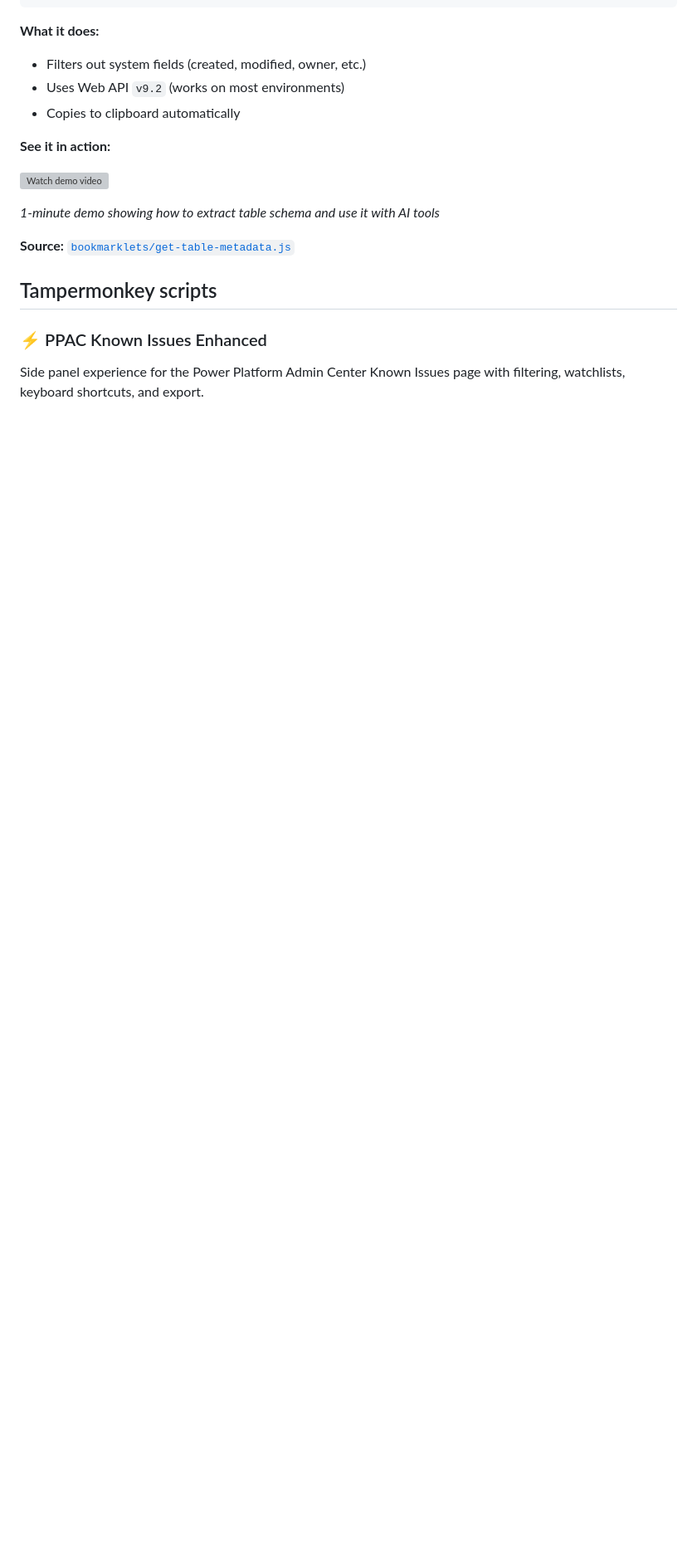
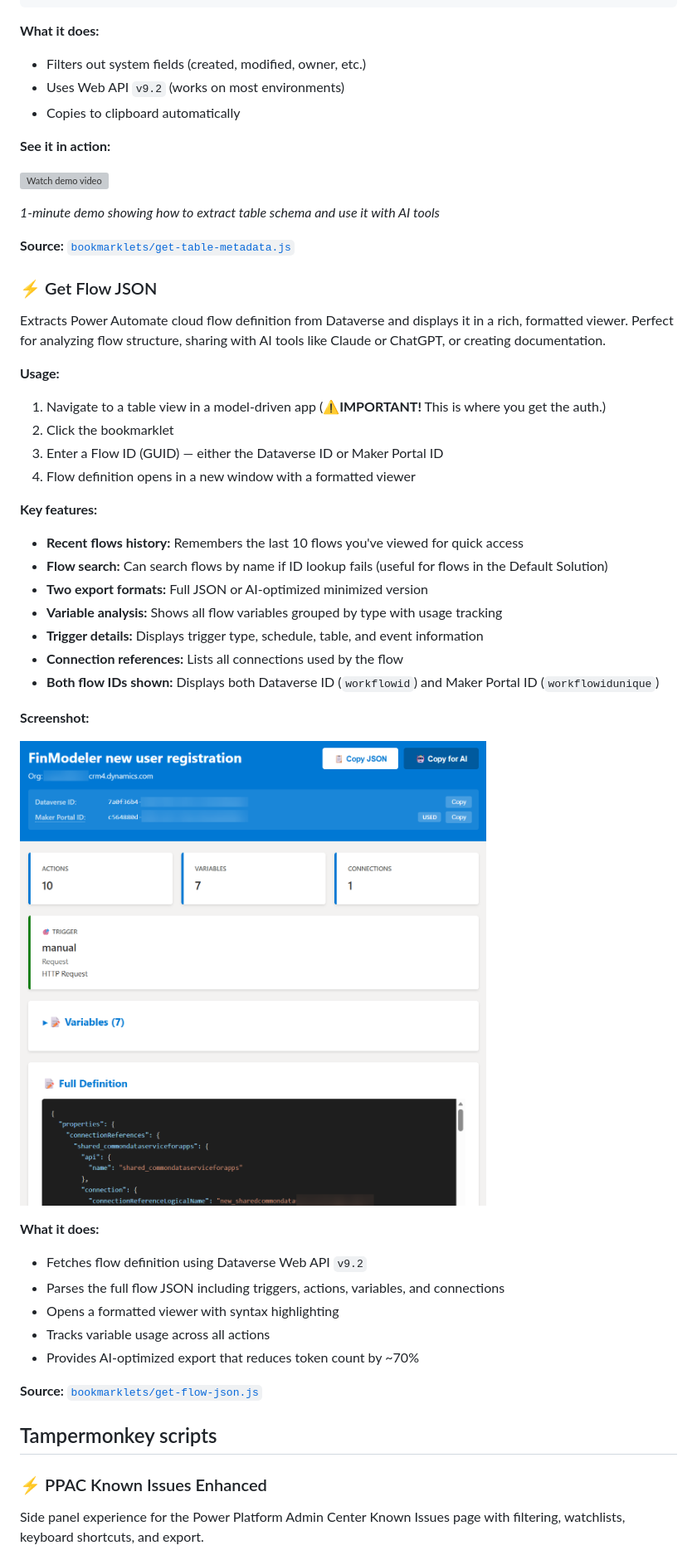
Before and after one commit to jukkan/power-bookmarklets, a Markdown page: README.md, the part around one of its changes. Shown at 83% size. Rendered like a GitHub page; pictures changed too: bookmarklets/Bookmarklet Get Flow JSON.png (added); blank space fills up the shorter version; grey boxes are pictures that could not be loaded.

```diff
--- a/README.md
+++ b/README.md
@@ -52,6 +52,38 @@ Extracts Dataverse table schema from a model-driven app view and copies it as a
 
 **Source:** [`bookmarklets/get-table-metadata.js`](bookmarklets/get-table-metadata.js)
 
+### ⚡ Get Flow JSON
+
+Extracts Power Automate cloud flow definition from Dataverse and displays it in a rich, formatted viewer. Perfect for analyzing flow structure, sharing with AI tools like Claude or ChatGPT, or creating documentation.
+
+**Usage:**
+1. Navigate to a table view in a model-driven app (⚠️**IMPORTANT!** This is where you get the auth.)
+2. Click the bookmarklet
+3. Enter a Flow ID (GUID) — either the Dataverse ID or Maker Portal ID
+4. Flow definition opens in a new window with a formatted viewer
+
+**Key features:**
+- **Recent flows history:** Remembers the last 10 flows you've viewed for quick access
+- **Flow search:** Can search flows by name if ID lookup fails (useful for flows in the Default Solution)
+- **Two export formats:** Full JSON or AI-optimized minimized version
+- **Variable analysis:** Shows all flow variables grouped by type with usage tracking
+- **Trigger details:** Displays trigger type, schedule, table, and event information
+- **Connection references:** Lists all connections used by the flow
+- **Both flow IDs shown:** Displays both Dataverse ID (`workflowid`) and Maker Portal ID (`workflowidunique`)
+
+**Screenshot:**
+
+![Get Flow JSON viewer](bookmarklets/Bookmarklet%20Get%20Flow%20JSON.png)
+
+**What it does:**
+- Fetches flow definition using Dataverse Web API `v9.2`
+- Parses the full flow JSON including triggers, actions, variables, and connections
+- Opens a formatted viewer with syntax highlighting
+- Tracks variable usage across all actions
+- Provides AI-optimized export that reduces token count by ~70%
+
+**Source:** [`bookmarklets/get-flow-json.js`](bookmarklets/get-flow-json.js)
+
 ## Tampermonkey scripts
 
 ### ⚡ PPAC Known Issues Enhanced
```
Also changed, not shown: other parts of README.md (+33 -1 lines), tampermonkey/Power Apps Checker formula export.user.md (added, +88 -0 lines), tampermonkey/Power Apps Checker formula export Tampermonkey.png (added), 2 other files.
